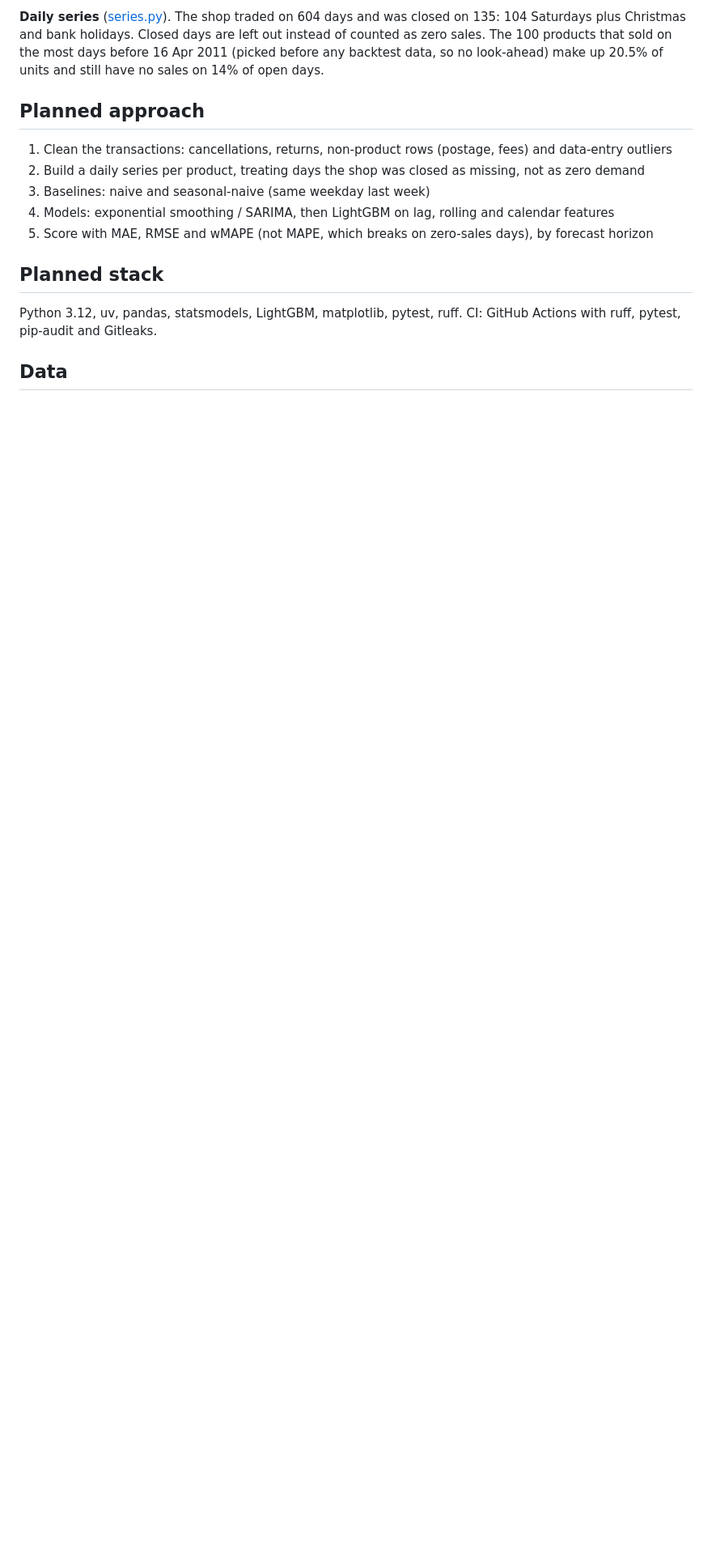
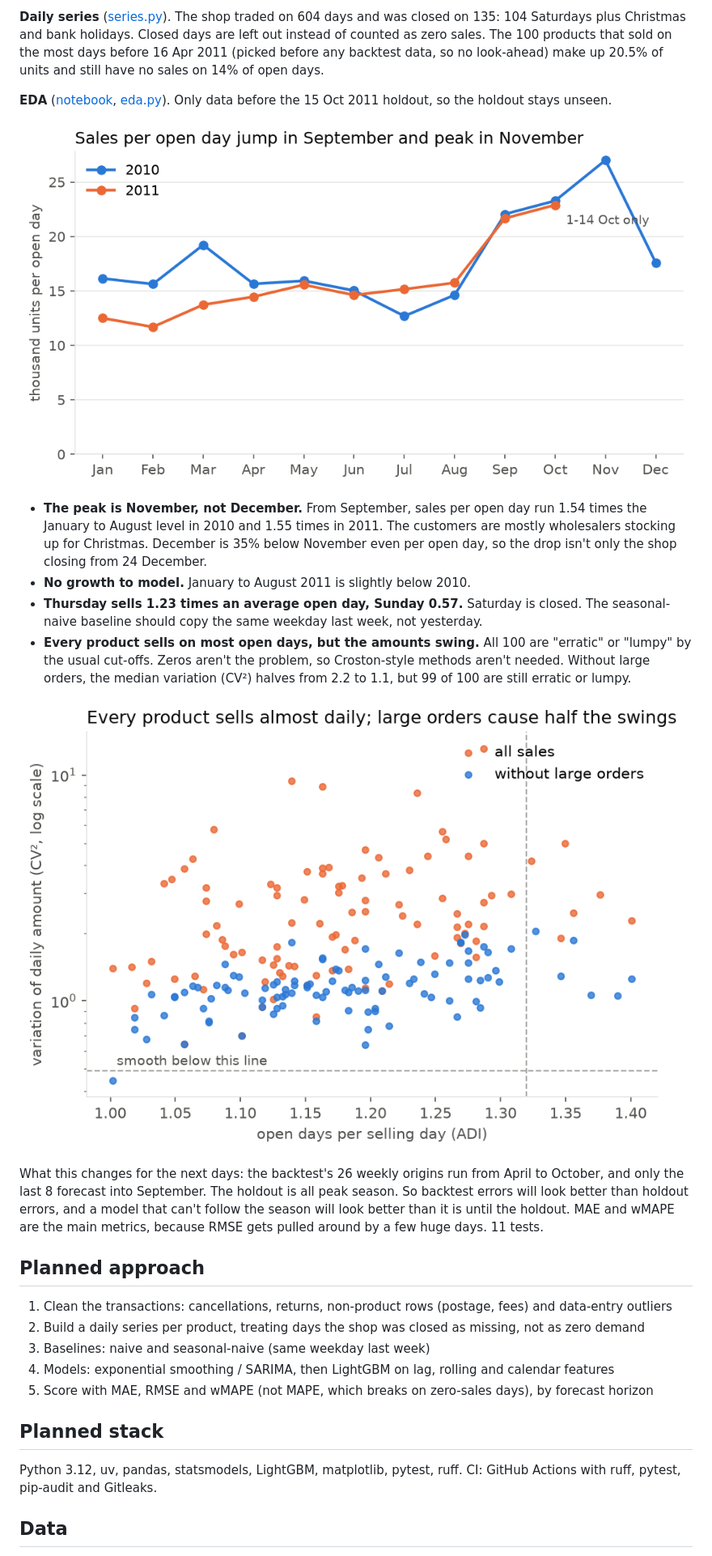
Before and after one commit to AnoushahWasif/demand-forecasting, a Markdown page: README.md, the part around one of its changes. Shown at 81% size. Drawn GitHub-style; pictures changed too: reports/figures/eda_demand_classes.png (added), reports/figures/eda_season.png (added); blank space fills up the shorter version.

Commit message:
docs: eda notebook, findings and decisions 13-16

```diff
--- a/README.md
+++ b/README.md
@@ -24,6 +24,19 @@ Cancellations were the interesting part. Only 36% cancel a sale of exactly the s
 Large orders stay in but are flagged: 7,335 lines (0.7%) carry 2.4 million units, 22% of all demand. That's wholesale lumpiness the models will have to live with. Day 8 compares results with and without them.
 
 **Daily series** ([series.py](src/demand/series.py)). The shop traded on 604 days and was closed on 135: 104 Saturdays plus Christmas and bank holidays. Closed days are left out instead of counted as zero sales. The 100 products that sold on the most days before 16 Apr 2011 (picked before any backtest data, so no look-ahead) make up 20.5% of units and still have no sales on 14% of open days.
+
+**EDA** ([notebook](notebooks/01_eda.ipynb), [eda.py](src/demand/eda.py)). Only data before the 15 Oct 2011 holdout, so the holdout stays unseen.
+
+![Units per open day by month](reports/figures/eda_season.png)
+
+- **The peak is November, not December.** From September, sales per open day run 1.54 times the January to August level in 2010 and 1.55 times in 2011. The customers are mostly wholesalers stocking up for Christmas. December is 35% below November even per open day, so the drop isn't only the shop closing from 24 December.
+- **No growth to model.** January to August 2011 is slightly below 2010.
+- **Thursday sells 1.23 times an average open day, Sunday 0.57.** Saturday is closed. The seasonal-naive baseline should copy the same weekday last week, not yesterday.
+- **Every product sells on most open days, but the amounts swing.** All 100 are "erratic" or "lumpy" by the usual cut-offs. Zeros aren't the problem, so Croston-style methods aren't needed. Without large orders, the median variation (CV²) halves from 2.2 to 1.1, but 99 of 100 are still erratic or lumpy.
+
+![Demand classes with and without large orders](reports/figures/eda_demand_classes.png)
+
+What this changes for the next days: the backtest's 26 weekly origins run from April to October, and only the last 8 forecast into September. The holdout is all peak season. So backtest errors will look better than holdout errors, and a model that can't follow the season will look better than it is until the holdout. MAE and wMAPE are the main metrics, because RMSE gets pulled around by a few huge days. 11 tests.
 
 ## Planned approach
 
```
Also changed, not shown: other parts of README.md (+1 -1 lines), docs/ARCHITECTURE.md (+5 -1 lines), reports/figures/eda_weekday.png (added), 1 other file.
